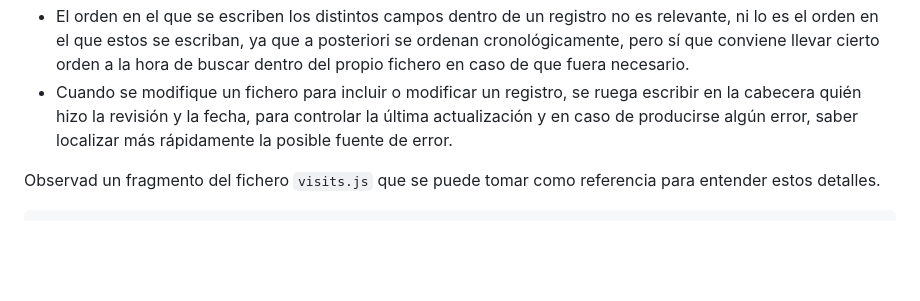
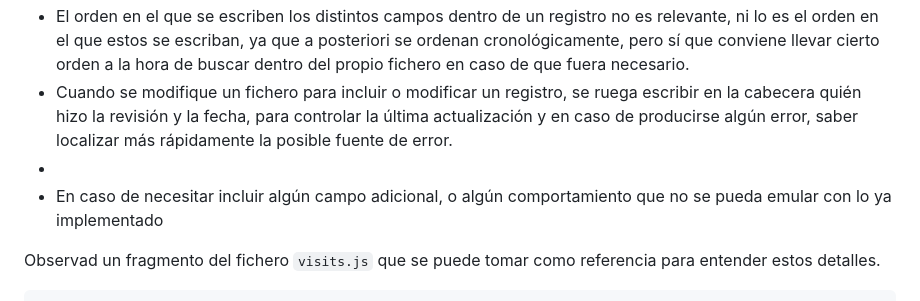
Before and after one commit to JAntonioVR/web-GOYA, a Markdown page: README.md, the part around the change. GitHub-like rendering; blank space fills up the shorter version.

```diff
--- a/README.md
+++ b/README.md
@@ -43,6 +43,8 @@ Precisamente por la arquitectura diseñada, para incluir un nuevo registro basta
 * Las fechas que se introduzcan en los nuevos registros deben tener el formato `YYYY-MM-DD`, ya que así se optimiza la ordenación y es algo que no requiere demasiado esfuerzo, además de que posteriormente se redacta correctamente en la vista. Por ejemplo, el 3 de enero de 2026 sería `2026-01-03`.
 * El orden en el que se escriben los distintos campos dentro de un registro no es relevante, ni lo es el orden en el que estos se escriban, ya que a posteriori se ordenan cronológicamente, pero sí que conviene llevar cierto orden a la hora de buscar dentro del propio fichero en caso de que fuera necesario.
 * Cuando se modifique un fichero para incluir o modificar un registro, se ruega escribir en la cabecera quién hizo la revisión y la fecha, para controlar la última actualización y en caso de producirse algún error, saber localizar más rápidamente la posible fuente de error.
+*
+* En caso de necesitar incluir algún campo adicional, o algún comportamiento que no se pueda emular con lo ya implementado
 
 Observad un fragmento del fichero `visits.js` que se puede tomar como referencia para entender estos detalles.
 
```
